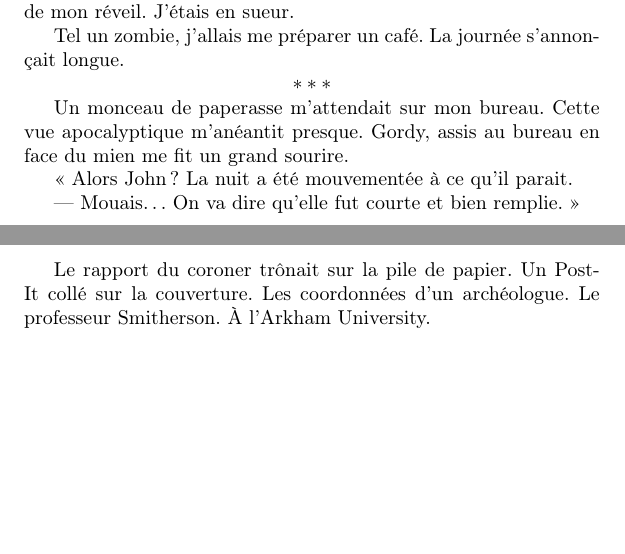
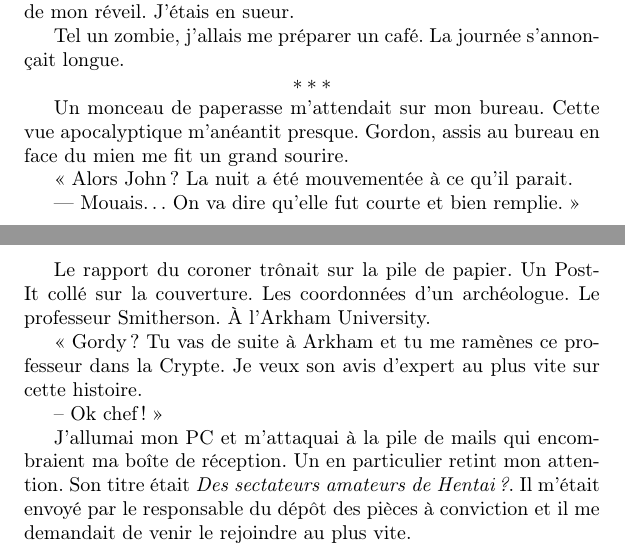
Before and after one commit to Fopossum/Novels, a LaTeX book (Appel_a_Textes_Cthulhu/Le_caveau_v2_ebook.tex, which reads Appel_a_Textes_Cthulhu/corps/chapitre_3.tex): two parts of pages 11 and 12 of 16, joined at a grey line, cut so that both start at the same text, the shorter picture padded with empty space. Compiled offline with pdfLaTeX.

Commit message:
legers ajout chapitre 3

```diff
--- a/Appel_a_Textes_Cthulhu/corps/chapitre_3.tex
+++ b/Appel_a_Textes_Cthulhu/corps/chapitre_3.tex
@@ -67,7 +67,7 @@ Tel un zombie, j'allais me préparer un café. La journée s'annonçait longue.
 
 \fancybreak{$* * *$}
 
-Un monceau de paperasse m'attendait sur mon bureau. Cette vue apocalyptique m'anéantit presque. Gordy, assis au bureau
+Un monceau de paperasse m'attendait sur mon bureau. Cette vue apocalyptique m'anéantit presque. Gordon, assis au bureau
 en face du mien me fit un grand sourire.
 
 « Alors John ? La nuit a été mouvementée à ce qu'il parait.
@@ -76,3 +76,12 @@ en face du mien me fit un grand sourire.
 
 Le rapport du coroner trônait sur la pile de papier. Un Post-It collé sur la couverture. Les coordonnées d'un
 archéologue. Le professeur Smitherson. À l'Arkham University.
+
+« Gordy ? Tu vas de suite à Arkham et tu me ramènes ce professeur dans la Crypte. Je veux son avis d'expert au plus
+vite sur cette histoire.
+
+-- Ok chef ! »
+
+J'allumai mon PC et m'attaquai à la pile de mails qui encombraient ma boîte de réception. Un en particulier retint mon
+attention. Son titre était \emph{Des sectateurs amateurs de Hentai ?}. Il m'était envoyé par le responsable du dépôt des
+pièces à conviction et il me demandait de venir le rejoindre au plus vite.
```
